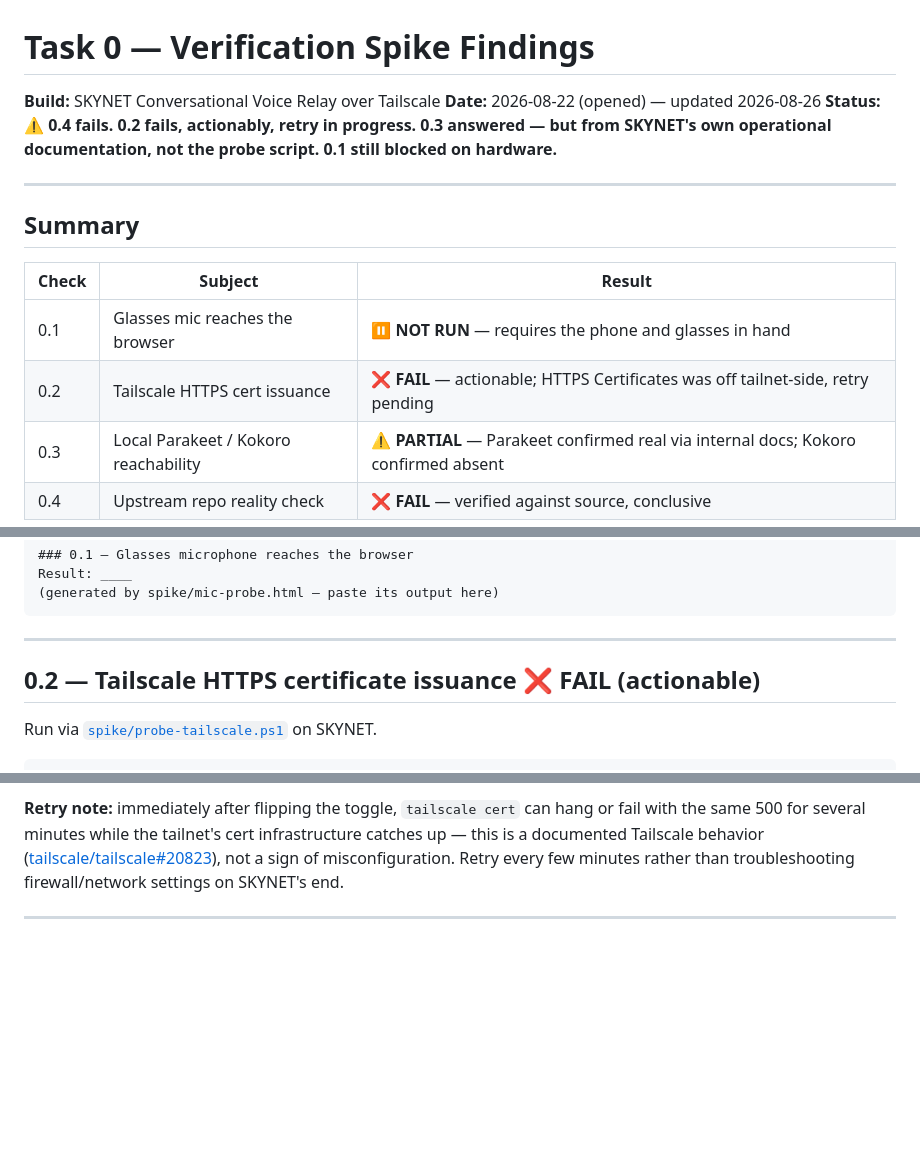
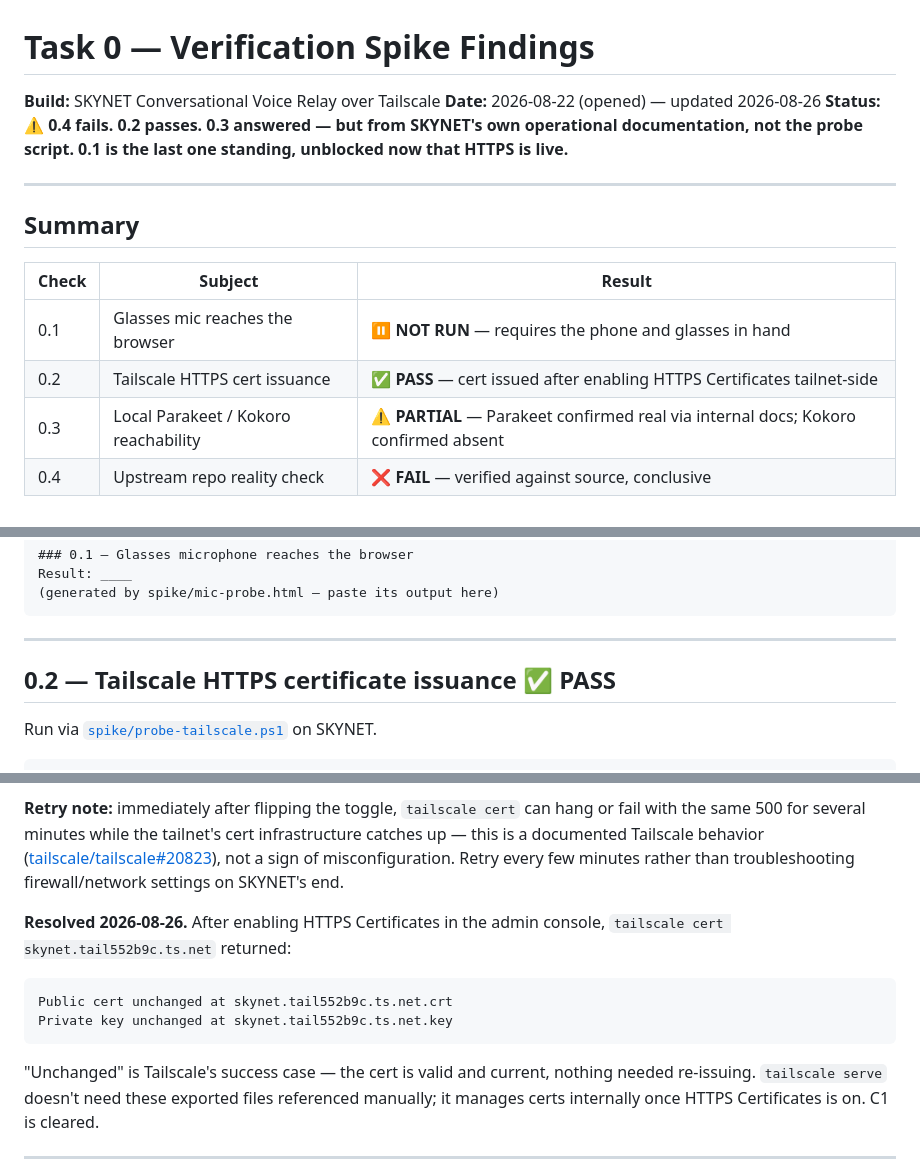
Before and after one commit to 1981grid-glitch/liz, a Markdown page: skynet-voice/FINDINGS-TASK-0.md, 3 parts joined by grey strips. Rendered like a GitHub page; blank space fills up the shorter version.

Commit message:
0.2 passes: Tailscale cert issued after enabling HTTPS Certificates
tailscale cert skynet.tail552b9c.ts.net returned "unchanged" for both
the public cert and private key, which is Tailscale's success case, not
an error -- the cert is valid and current. C1 is cleared. 0.1 (the
glasses mic check) is now the only unrun item; it was blocked on this.

Co-Authored-By: Claude Sonnet 5 <noreply@anthropic.com>
Claude-Session: https://claude.ai/code/session_013zzHUrQ3J6eAHPBip6L58b

````diff
--- a/skynet-voice/FINDINGS-TASK-0.md
+++ b/skynet-voice/FINDINGS-TASK-0.md
@@ -2,7 +2,7 @@
 
 **Build:** SKYNET Conversational Voice Relay over Tailscale
 **Date:** 2026-08-22 (opened) — updated 2026-08-26
-**Status:** ⚠️ **0.4 fails. 0.2 fails, actionably, retry in progress. 0.3 answered — but from SKYNET's own operational documentation, not the probe script. 0.1 still blocked on hardware.**
+**Status:** ⚠️ **0.4 fails. 0.2 passes. 0.3 answered — but from SKYNET's own operational documentation, not the probe script. 0.1 is the last one standing, unblocked now that HTTPS is live.**
 
 ---
 
@@ -11,7 +11,7 @@
 | Check | Subject | Result |
 |---|---|---|
 | 0.1 | Glasses mic reaches the browser | ⏸️ **NOT RUN** — requires the phone and glasses in hand |
-| 0.2 | Tailscale HTTPS cert issuance | ❌ **FAIL** — actionable; HTTPS Certificates was off tailnet-side, retry pending |
+| 0.2 | Tailscale HTTPS cert issuance | ✅ **PASS** — cert issued after enabling HTTPS Certificates tailnet-side |
 | 0.3 | Local Parakeet / Kokoro reachability | ⚠️ **PARTIAL** — Parakeet confirmed real via internal docs; Kokoro confirmed absent |
 | 0.4 | Upstream repo reality check | ❌ **FAIL** — verified against source, conclusive |
 
@@ -184,7 +184,7 @@ Result: ____
 
 ---
 
-## 0.2 — Tailscale HTTPS certificate issuance ❌ FAIL (actionable)
+## 0.2 — Tailscale HTTPS certificate issuance ✅ PASS
 
 Run via [`spike/probe-tailscale.ps1`](spike/probe-tailscale.ps1) on SKYNET.
 
@@ -227,6 +227,18 @@ catches up — this is a documented Tailscale behavior
 ([tailscale/tailscale#20823](https://github.com/tailscale/tailscale/issues/20823)),
 not a sign of misconfiguration. Retry every few minutes rather than troubleshooting
 firewall/network settings on SKYNET's end.
+
+**Resolved 2026-08-26.** After enabling HTTPS Certificates in the admin console,
+`tailscale cert skynet.tail552b9c.ts.net` returned:
+
+```
+Public cert unchanged at skynet.tail552b9c.ts.net.crt
+Private key unchanged at skynet.tail552b9c.ts.net.key
+```
+
+"Unchanged" is Tailscale's success case — the cert is valid and current, nothing
+needed re-issuing. `tailscale serve` doesn't need these exported files referenced
+manually; it manages certs internally once HTTPS Certificates is on. C1 is cleared.
 
 ---
 
````
